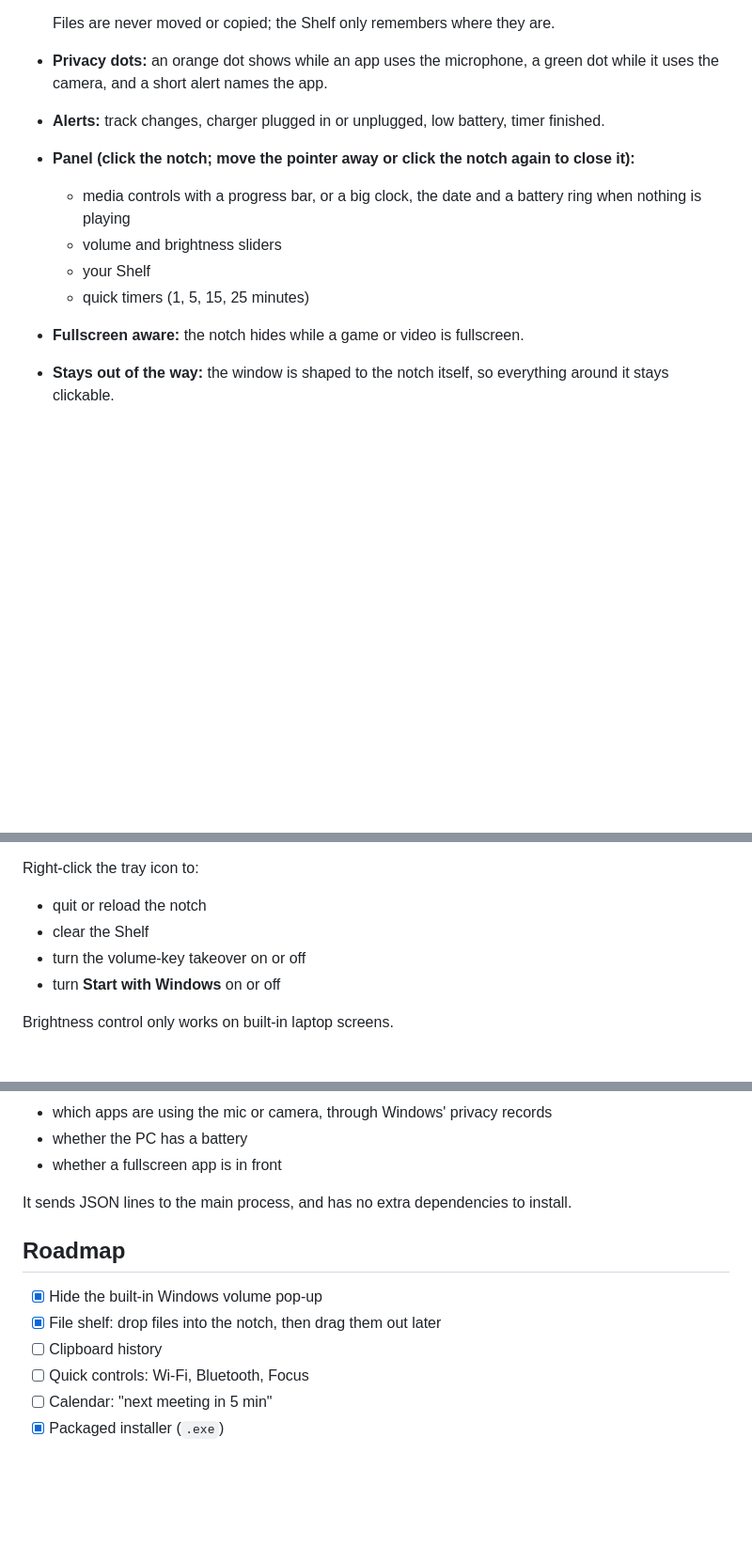
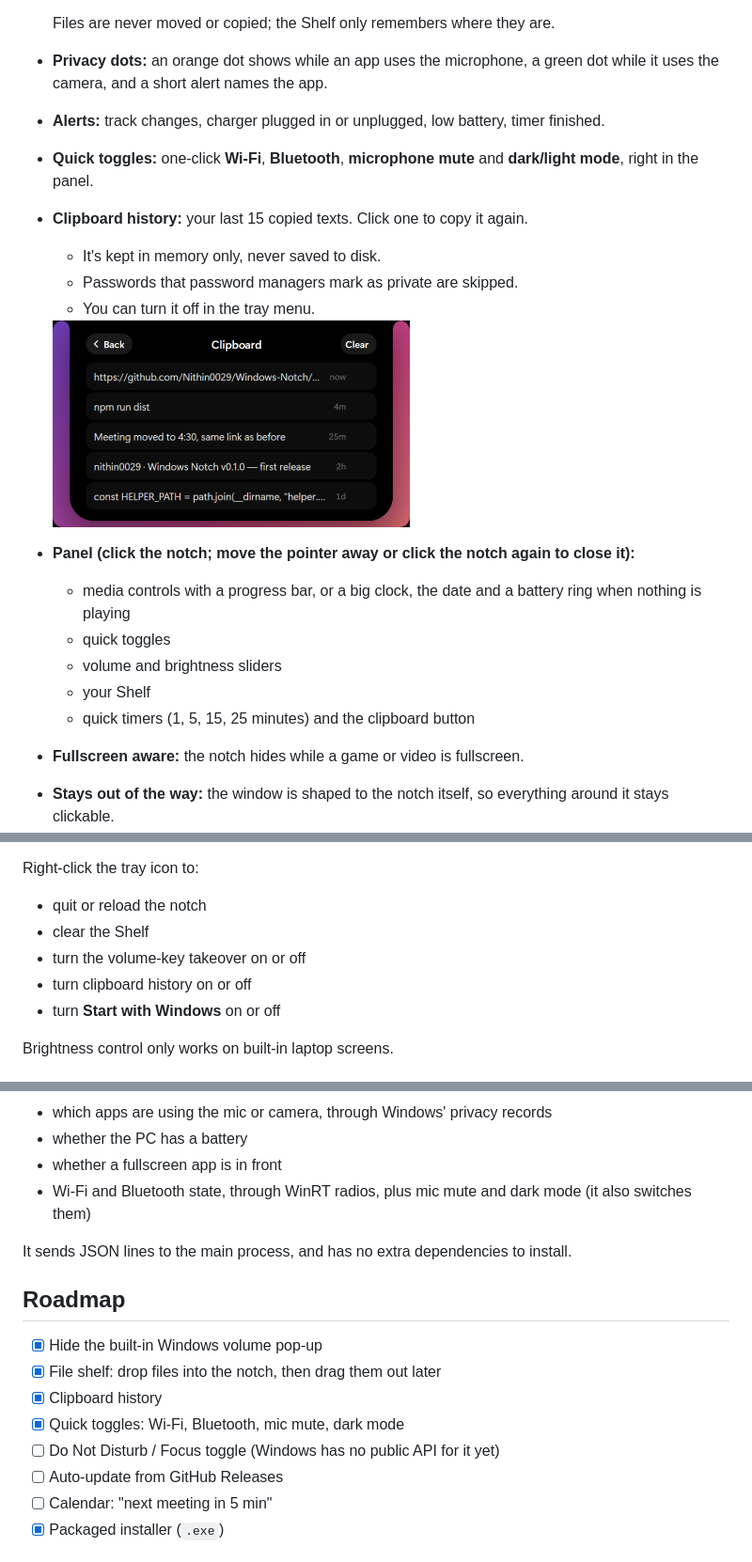
Before and after one commit to Nithin0029/Windows-Notch, a Markdown page: README.md, 3 parts joined by grey strips. Shown at 94% size. GitHub-like rendering; pictures changed too: docs/clipboard.png (added); blank space fills up the shorter version.

Commit message:
v0.2.0: quick toggles, clipboard history, README screenshots

```diff
--- a/README.md
+++ b/README.md
@@ -20,11 +20,19 @@ A MacBook-style **notch** for Windows. It sits at the top centre of your screen,
   Files are never moved or copied; the Shelf only remembers where they are.
 - **Privacy dots:** an orange dot shows while an app uses the microphone, a green dot while it uses the camera, and a short alert names the app.
 - **Alerts:** track changes, charger plugged in or unplugged, low battery, timer finished.
+- **Quick toggles:** one-click **Wi‑Fi**, **Bluetooth**, **microphone mute** and **dark/light mode**, right in the panel.
+- **Clipboard history:** your last 15 copied texts. Click one to copy it again.
+  - It's kept in memory only, never saved to disk.
+  - Passwords that password managers mark as private are skipped.
+  - You can turn it off in the tray menu.
+
+  <img src="docs/clipboard.png" width="380" alt="Clipboard history page in the notch panel">
 - **Panel (click the notch; move the pointer away or click the notch again to close it):**
   - media controls with a progress bar, or a big clock, the date and a battery ring when nothing is playing
+  - quick toggles
   - volume and brightness sliders
   - your Shelf
-  - quick timers (1, 5, 15, 25 minutes)
+  - quick timers (1, 5, 15, 25 minutes) and the clipboard button
 - **Fullscreen aware:** the notch hides while a game or video is fullscreen.
 - **Stays out of the way:** the window is shaped to the notch itself, so everything around it stays clickable.
 
@@ -41,6 +49,7 @@ Right-click the tray icon to:
 - quit or reload the notch
 - clear the Shelf
 - turn the volume-key takeover on or off
+- turn clipboard history on or off
 - turn **Start with Windows** on or off
 
 Brightness control only works on built-in laptop screens.
@@ -86,6 +95,7 @@ This creates `dist/Windows-Notch-Setup-<version>.exe`. To publish a new version:
 - which apps are using the mic or camera, through Windows' privacy records
 - whether the PC has a battery
 - whether a fullscreen app is in front
+- Wi‑Fi and Bluetooth state, through WinRT radios, plus mic mute and dark mode (it also switches them)
 
 It sends JSON lines to the main process, and has no extra dependencies to install.
 
@@ -93,8 +103,10 @@ It sends JSON lines to the main process, and has no extra dependencies to instal
 
 - [x] Hide the built-in Windows volume pop-up
 - [x] File shelf: drop files into the notch, then drag them out later
-- [ ] Clipboard history
-- [ ] Quick controls: Wi‑Fi, Bluetooth, Focus
+- [x] Clipboard history
+- [x] Quick toggles: Wi‑Fi, Bluetooth, mic mute, dark mode
+- [ ] Do Not Disturb / Focus toggle (Windows has no public API for it yet)
+- [ ] Auto-update from GitHub Releases
 - [ ] Calendar: "next meeting in 5 min"
 - [x] Packaged installer (`.exe`)
 
```
Also changed, not shown: other parts of README.md (+1 -1 lines), docs/screenshot.png (added), 7 other files.
